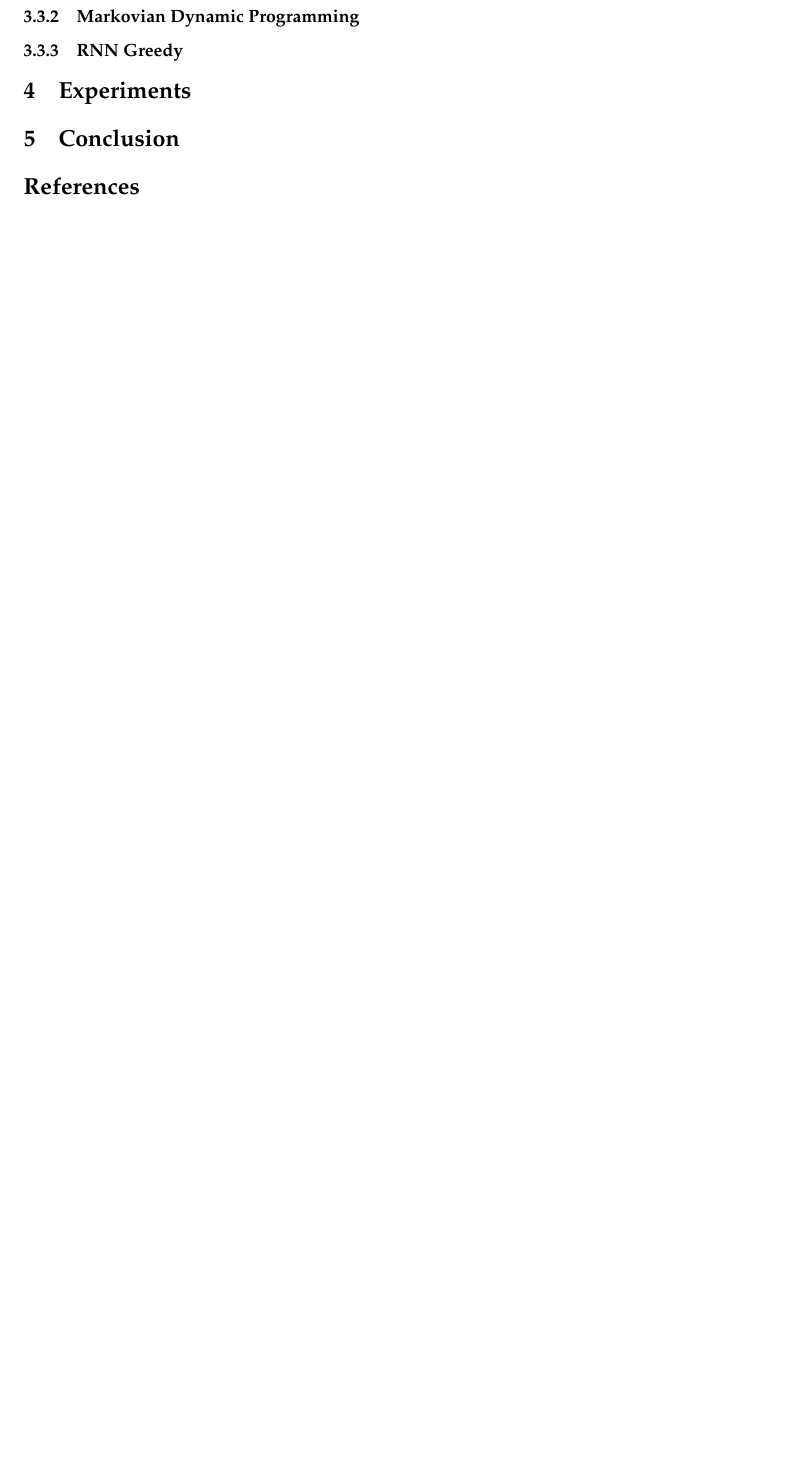
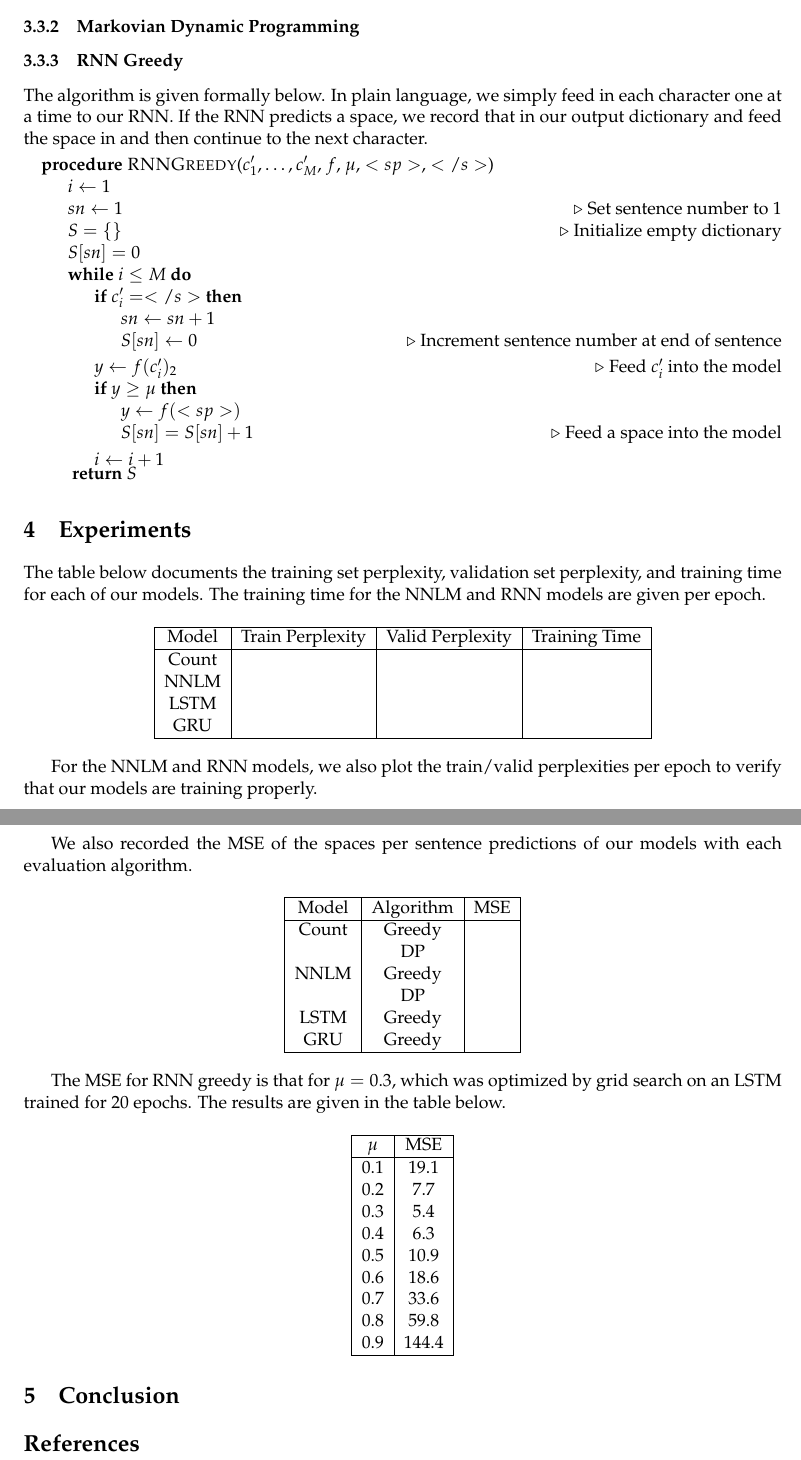
Before and after one commit to r0hilp/cs287-hw4, a LaTeX document (writeup/writeup.tex): part of page 5 of 5 before the commit and two parts of pages 5 and 6 of 6 after it, the two joined at a grey line, cut so that both start at the same text, the shorter picture padded with empty space. Compiled offline with pdfLaTeX.

Commit message:
Lots of writeup stuff

```diff
--- a/writeup/writeup.tex
+++ b/writeup/writeup.tex
@@ -139,9 +161,88 @@ By our Markov assumption, we have the joint probability $p(y_1, \dots, y_M, c'_1
 
 \subsubsection{RNN Greedy}
 
+The algorithm is given formally below. In plain language, we simply feed in each character one at a time to our RNN. If the RNN predicts a space, we record that in our output dictionary and feed the space in and then continue to the next character.
+
+\begin{algorithmic}
+  \Procedure{RNNGreedy}{$c'_1, \dots, c'_M$, $f$, $\mu$, $<sp>$, $</s>$}
+    \State{$i \leftarrow 1$}
+    \State{$sn \leftarrow 1$}
+    \Comment{Set sentence number to $1$}
+    \State{$S = \{\}$}
+    \Comment{Initialize empty dictionary}
+    \State{$S[sn] = 0$}
+    \While{$i \leq M$}
+      \If{$c'_i = </s>$}
+        \State{$sn \leftarrow sn + 1$}
+        \State{$S[sn] \leftarrow 0$}
+        \Comment{Increment sentence number at end of sentence}
+      \EndIf{}
+      \State{$y \leftarrow f(c'_i)_2$}
+      \Comment{Feed $c'_i$ into the model}
+      \If{$y \geq \mu$}
+        \State{$y \leftarrow f(<sp>)$}
+        \State{$S[sn] = S[sn] + 1$}
+        \Comment{Feed a space into the model}
+      \EndIf{}
+      \State{$i \leftarrow i+1$}
+    \EndWhile{}
+  \Return{$S$}
+  \EndProcedure{}
+\end{algorithmic}
+
 \section{Experiments}
 
+The table below documents the training set perplexity, validation set perplexity, and training time for each of our models. The training time for the NNLM and RNN models are given per epoch.
+
+\begin{center}
+  \begin{tabular}{| c | c | c | c |}
+    \hline Model & Train Perplexity & Valid Perplexity & Training Time \\
+    \hline Count & & & \\
+    NNLM & & & \\
+    LSTM & & & \\
+    GRU & & & \\
+    \hline
+  \end{tabular}
+\end{center}
+
+For the NNLM and RNN models, we also plot the train/valid perplexities per epoch to verify that our models are training properly.
+
+We also recorded the MSE of the spaces per sentence predictions of our models with each evaluation algorithm.
+
+\begin{center}
+  \begin{tabular}{| c | c | c |}
+    \hline Model & Algorithm & MSE \\
+    \hline Count & Greedy & \\
+    & DP & \\
+    NNLM & Greedy & \\
+    & DP & \\
+    LSTM & Greedy & \\
+    GRU & Greedy & \\
+    \hline
+  \end{tabular}
+\end{center}
+
+The MSE for RNN greedy is that for $\mu = 0.3$, which was optimized by grid search on an LSTM trained for $20$ epochs. The results are given in the table below.
+
+\begin{center}
+\begin{tabular}{| c | c |}
+  \hline $\mu$ & MSE \\
+  \hline $0.1$ & 19.1\\
+  $0.2$ & 7.7\\
+  $0.3$ & 5.4\\
+  $0.4$ & 6.3\\
+  $0.5$ & 10.9\\
+  $0.6$ & 18.6\\
+  $0.7$ & 33.6\\
+  $0.8$ & 59.8\\
+  $0.9$ & 144.4\\
+  \hline
+\end{tabular}
+\end{center}
+
 \section{Conclusion}
+
+
 
 \bibliographystyle{apalike}
 \bibliography{writeup}
```
Also changed, not shown: writeup/writeup.tex (26 more changed lines).
